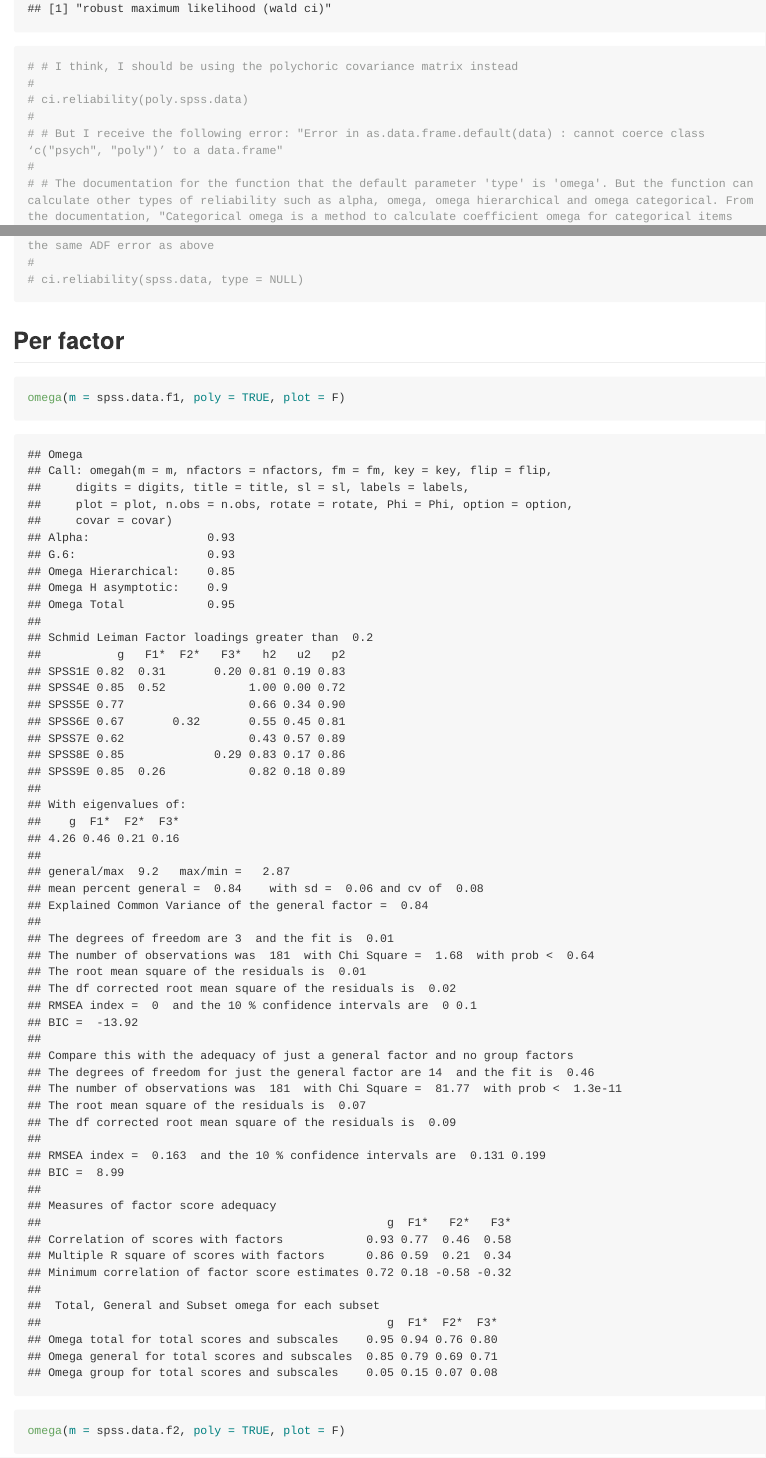
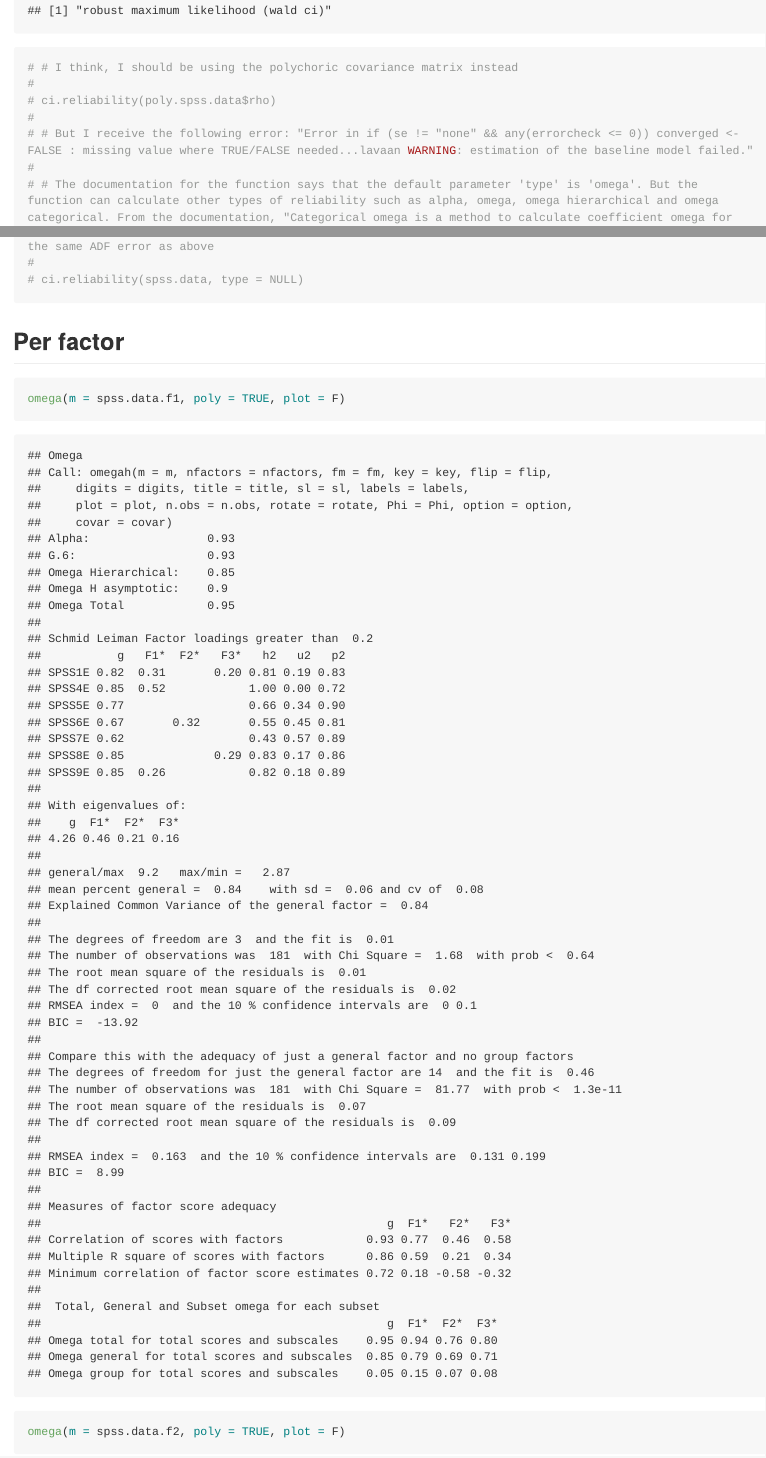
Before and after one commit to udialter/SPSSattitudes, an R Markdown document (SPSSattitudesCode.Rmd): the page in a window 1100 px wide, from 8630 px down before the commit and from 8870 px down after it, so that both start at the same text, and a second part further down, joined at a grey line. The pictures show the output file SPSSattitudesCode.md that the author committed with the source, drawn offline in the style of GitHub; long lines of code are wrapped.

Commit message:
poly.spss.data has to be called on as poly.spss.data$rho if you want the covariance matrix

```diff
--- a/SPSSattitudesCode.Rmd
+++ b/SPSSattitudesCode.Rmd
@@ -578,11 +578,11 @@ ci.reliability(spss.data)
 
 # # I think, I should be using the polychoric covariance matrix instead
 #
-# ci.reliability(poly.spss.data)
+# ci.reliability(poly.spss.data$rho)
 #
-# # But I receive the following error: "Error in as.data.frame.default(data) : cannot coerce class ‘c("psych", "poly")’ to a data.frame"
+# # But I receive the following error: "Error in if (se != "none" && any(errorcheck <= 0)) converged <- FALSE : missing value where TRUE/FALSE needed...lavaan WARNING: estimation of the baseline model failed."
 #
-# # The documentation for the function that the default parameter 'type' is 'omega'. But the function can calculate other types of reliability such as alpha, omega, omega hierarchical and omega categorical. From the documentation, "Categorical omega is a method to calculate coefficient omega for categorical items (Green and Yang, 2009)"
+# # The documentation for the function says that the default parameter 'type' is 'omega'. But the function can calculate other types of reliability such as alpha, omega, omega hierarchical and omega categorical. From the documentation, "Categorical omega is a method to calculate coefficient omega for categorical items (Green and Yang, 2009)"
 #
 # ci.reliability(spss.data, type = "categorical")
 #
```
Also changed, not shown: SPSSattitudesCode.md.
